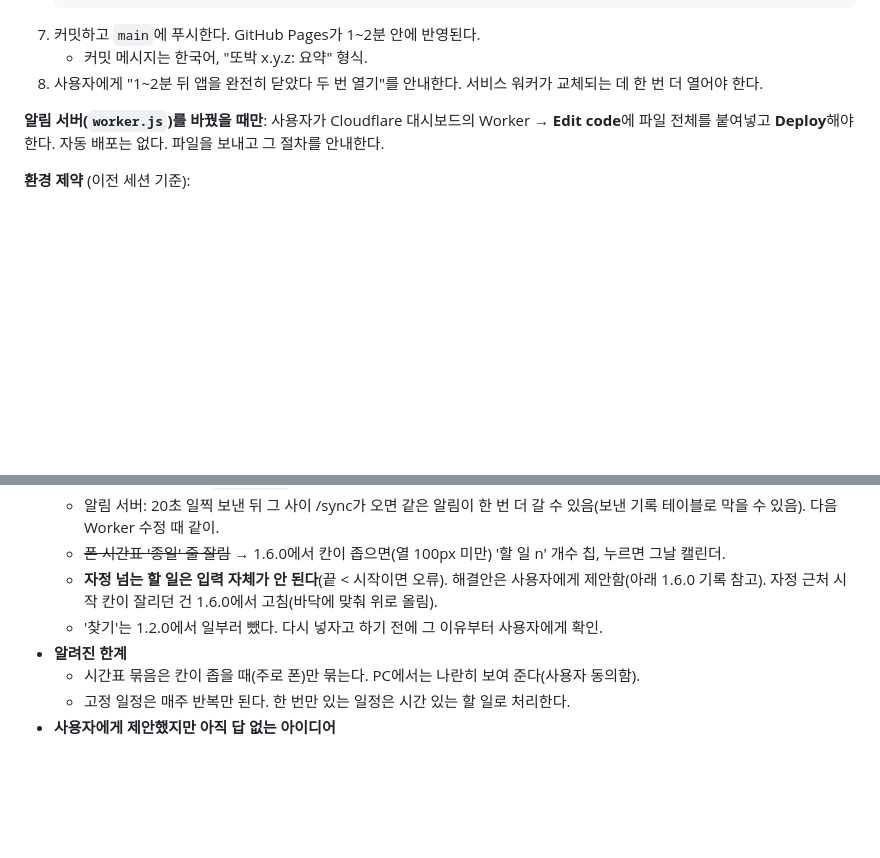
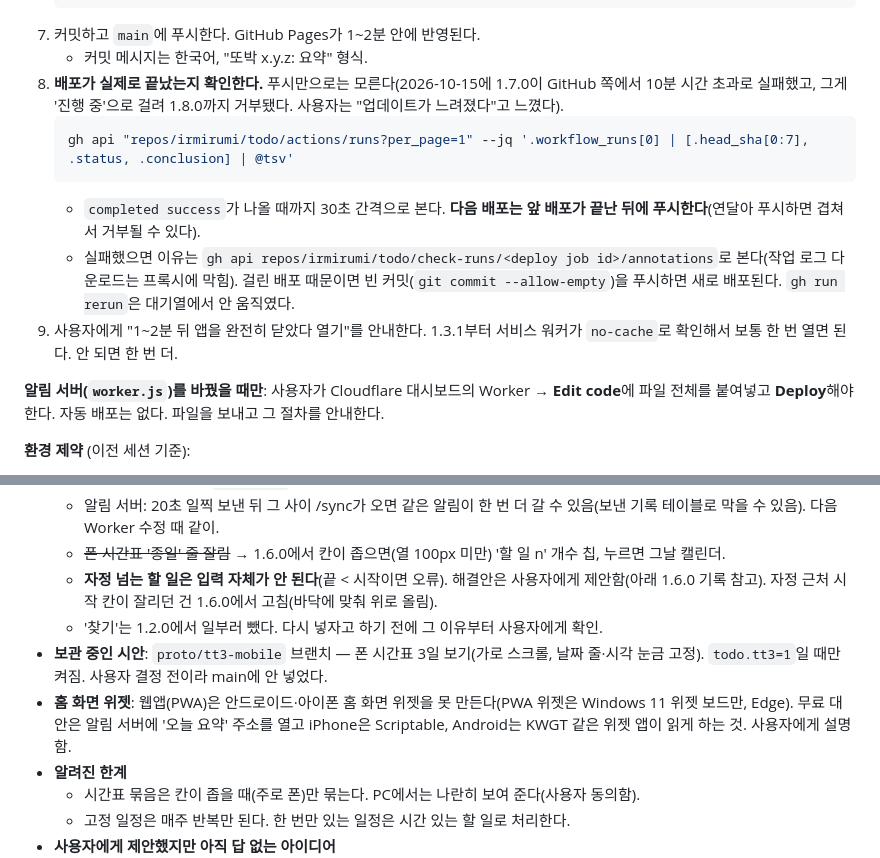
Before and after one commit to irmirumi/todo, a Markdown page: dev/HANDOFF.md, 2 parts joined by grey strips. GitHub-like rendering; blank space fills up the shorter version.

Commit message:
인수인계: 배포 완료 확인 절차, 3일 보기 시안 브랜치, 위젯 조사
Co-Authored-By: Claude Opus 5.5 <noreply@anthropic.com>
Claude-Session: https://claude.ai/code/session_01MU2t7a94PkEtLYFKzDURt9

````diff
--- a/dev/HANDOFF.md
+++ b/dev/HANDOFF.md
@@ -80,7 +80,13 @@ dev/
    ```
 7. 커밋하고 `main`에 푸시한다. GitHub Pages가 1~2분 안에 반영된다.
    - 커밋 메시지는 한국어, "또박 x.y.z: 요약" 형식.
-8. 사용자에게 "1~2분 뒤 앱을 완전히 닫았다 두 번 열기"를 안내한다. 서비스 워커가 교체되는 데 한 번 더 열어야 한다.
+8. **배포가 실제로 끝났는지 확인한다.** 푸시만으로는 모른다(2026-10-15에 1.7.0이 GitHub 쪽에서 10분 시간 초과로 실패했고, 그게 '진행 중'으로 걸려 1.8.0까지 거부됐다. 사용자는 "업데이트가 느려졌다"고 느꼈다).
+   ```bash
+   gh api "repos/irmirumi/todo/actions/runs?per_page=1" --jq '.workflow_runs[0] | [.head_sha[0:7], .status, .conclusion] | @tsv'
+   ```
+   - `completed success`가 나올 때까지 30초 간격으로 본다. **다음 배포는 앞 배포가 끝난 뒤에 푸시한다**(연달아 푸시하면 겹쳐서 거부될 수 있다).
+   - 실패했으면 이유는 `gh api repos/irmirumi/todo/check-runs/<deploy job id>/annotations`로 본다(작업 로그 다운로드는 프록시에 막힘). 걸린 배포 때문이면 빈 커밋(`git commit --allow-empty`)을 푸시하면 새로 배포된다. `gh run rerun`은 대기열에서 안 움직였다.
+9. 사용자에게 "1~2분 뒤 앱을 완전히 닫았다 열기"를 안내한다. 1.3.1부터 서비스 워커가 `no-cache`로 확인해서 보통 한 번 열면 된다. 안 되면 한 번 더.
 
 **알림 서버(`worker.js`)를 바꿨을 때만**: 사용자가 Cloudflare 대시보드의 Worker → **Edit code**에 파일 전체를 붙여넣고 **Deploy**해야 한다. 자동 배포는 없다. 파일을 보내고 그 절차를 안내한다.
 
@@ -202,6 +208,8 @@ dev/
   - ~~폰 시간표 '종일' 줄 잘림~~ → 1.6.0에서 칸이 좁으면(열 100px 미만) '할 일 n' 개수 칩, 누르면 그날 캘린더.
   - **자정 넘는 할 일은 입력 자체가 안 된다**(끝 < 시작이면 오류). 해결안은 사용자에게 제안함(아래 1.6.0 기록 참고). 자정 근처 시작 칸이 잘리던 건 1.6.0에서 고침(바닥에 맞춰 위로 올림).
   - '찾기'는 1.2.0에서 일부러 뺐다. 다시 넣자고 하기 전에 그 이유부터 사용자에게 확인.
+- **보관 중인 시안**: `proto/tt3-mobile` 브랜치 — 폰 시간표 3일 보기(가로 스크롤, 날짜 줄·시각 눈금 고정). `todo.tt3=1`일 때만 켜짐. 사용자 결정 전이라 main에 안 넣었다.
+- **홈 화면 위젯**: 웹앱(PWA)은 안드로이드·아이폰 홈 화면 위젯을 못 만든다(PWA 위젯은 Windows 11 위젯 보드만, Edge). 무료 대안은 알림 서버에 '오늘 요약' 주소를 열고 iPhone은 Scriptable, Android는 KWGT 같은 위젯 앱이 읽게 하는 것. 사용자에게 설명함.
 - **알려진 한계**
   - 시간표 묶음은 칸이 좁을 때(주로 폰)만 묶는다. PC에서는 나란히 보여 준다(사용자 동의함).
   - 고정 일정은 매주 반복만 된다. 한 번만 있는 일정은 시간 있는 할 일로 처리한다.
````
